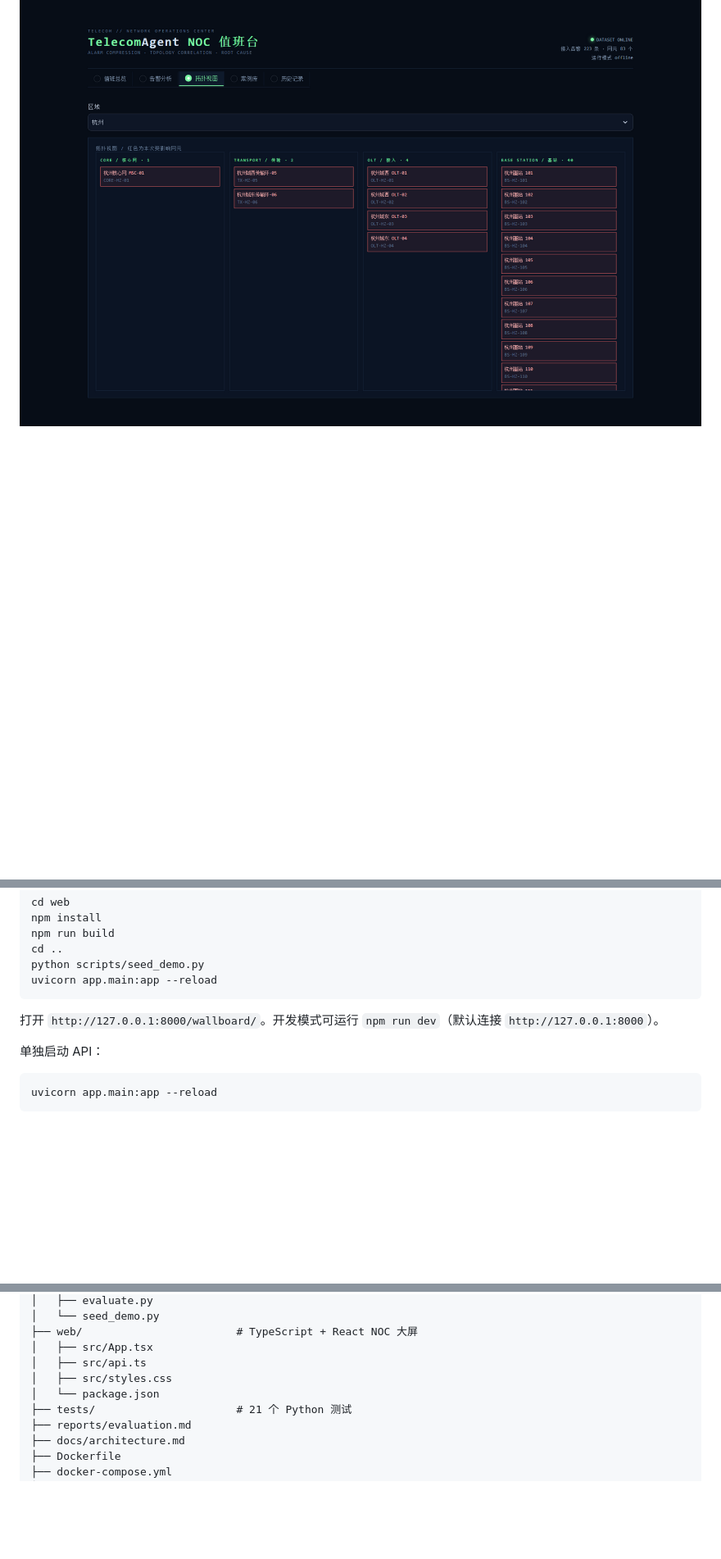
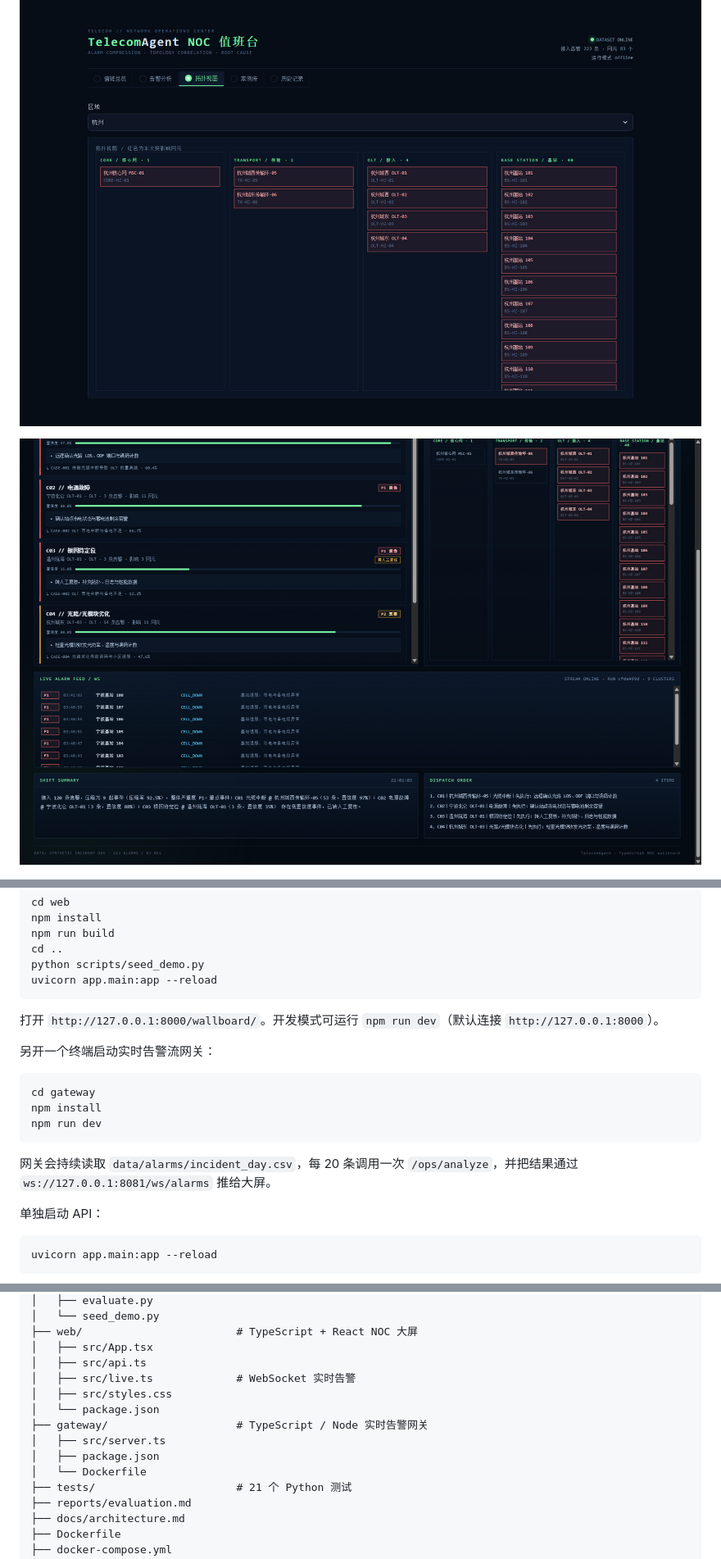
Before and after one commit to yuweian195/telecom-agent, a Markdown page: README.md, 3 parts joined by grey strips. Shown at 82% size. Rendered like a GitHub page; pictures changed too: docs/screenshots/noc-live-feed.png (added); blank space fills up the shorter version.

````diff
--- a/README.md
+++ b/README.md
@@ -17,5 +17,7 @@
 
 <p align="center"><a href="docs/screenshots/topology-view.png"><img src="docs/screenshots/topology-view.png" alt="拓扑视图" width="900"></a></p>
 
+<p align="center"><a href="docs/screenshots/noc-live-feed.png"><img src="docs/screenshots/noc-live-feed.png" alt="实时告警流" width="900"></a></p>
+
 <p align="center"><a href="docs/screenshots/noc-wallboard.png"><img src="docs/screenshots/noc-wallboard.png" alt="TypeScript NOC 大屏" width="900"></a></p>
 
@@ -156,6 +160,16 @@ uvicorn app.main:app --reload
 
 打开 `http://127.0.0.1:8000/wallboard/`。开发模式可运行 `npm run dev`（默认连接 `http://127.0.0.1:8000`）。
 
+另开一个终端启动实时告警流网关：
+
+```bash
+cd gateway
+npm install
+npm run dev
+```
+
+网关会持续读取 `data/alarms/incident_day.csv`，每 20 条调用一次 `/ops/analyze`，并把结果通过 `ws://127.0.0.1:8081/ws/alarms` 推给大屏。
+
 单独启动 API：
 
 ```bash
@@ -235,8 +249,13 @@ telecom-agent/
 ├── web/                        # TypeScript + React NOC 大屏
 │   ├── src/App.tsx
 │   ├── src/api.ts
+│   ├── src/live.ts             # WebSocket 实时告警
 │   ├── src/styles.css
 │   └── package.json
+├── gateway/                    # TypeScript / Node 实时告警网关
+│   ├── src/server.ts
+│   ├── package.json
+│   └── Dockerfile
 ├── tests/                      # 21 个 Python 测试
 ├── reports/evaluation.md
 ├── docs/architecture.md
````
Also changed, not shown: other parts of README.md (+4 -2 lines), CHANGELOG.md (+1 -0 lines), gateway/README.md (added, +34 -0 lines), 13 other files.
